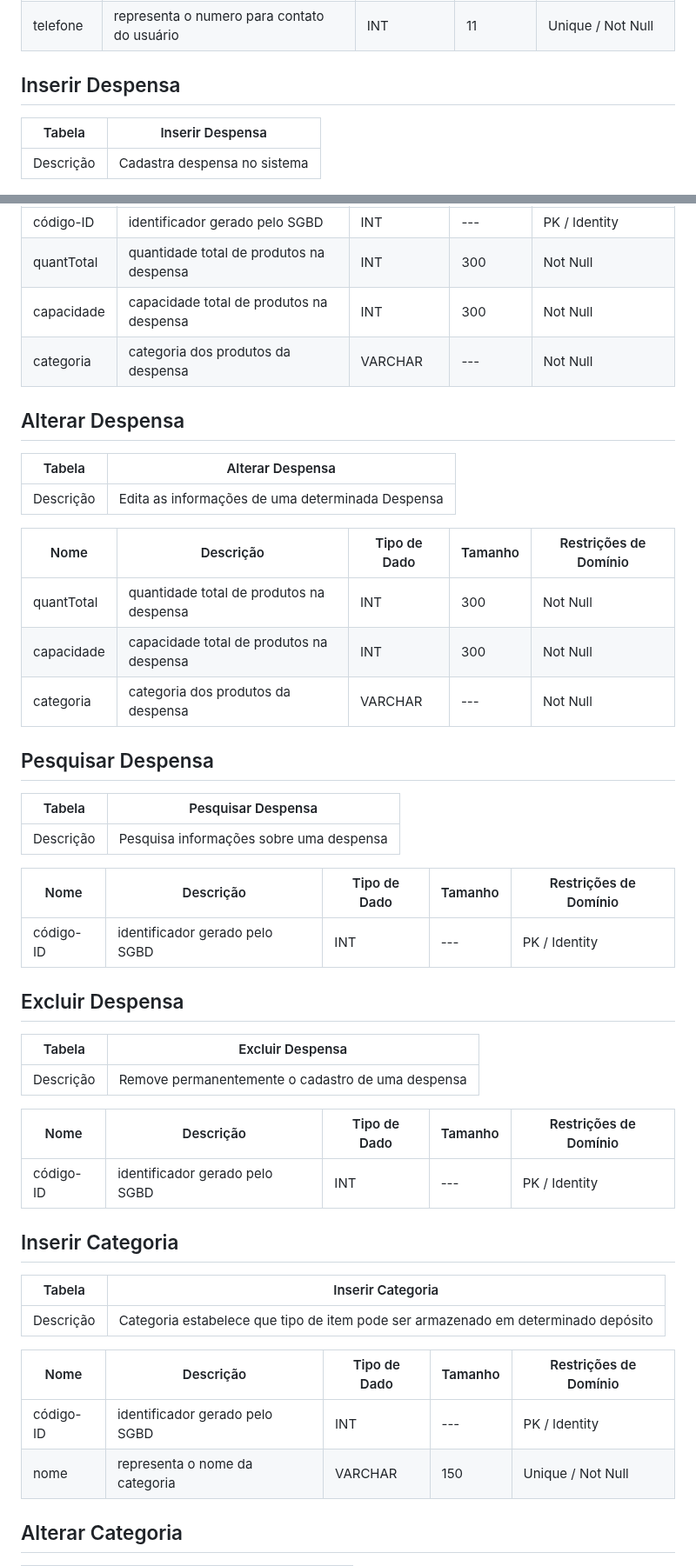
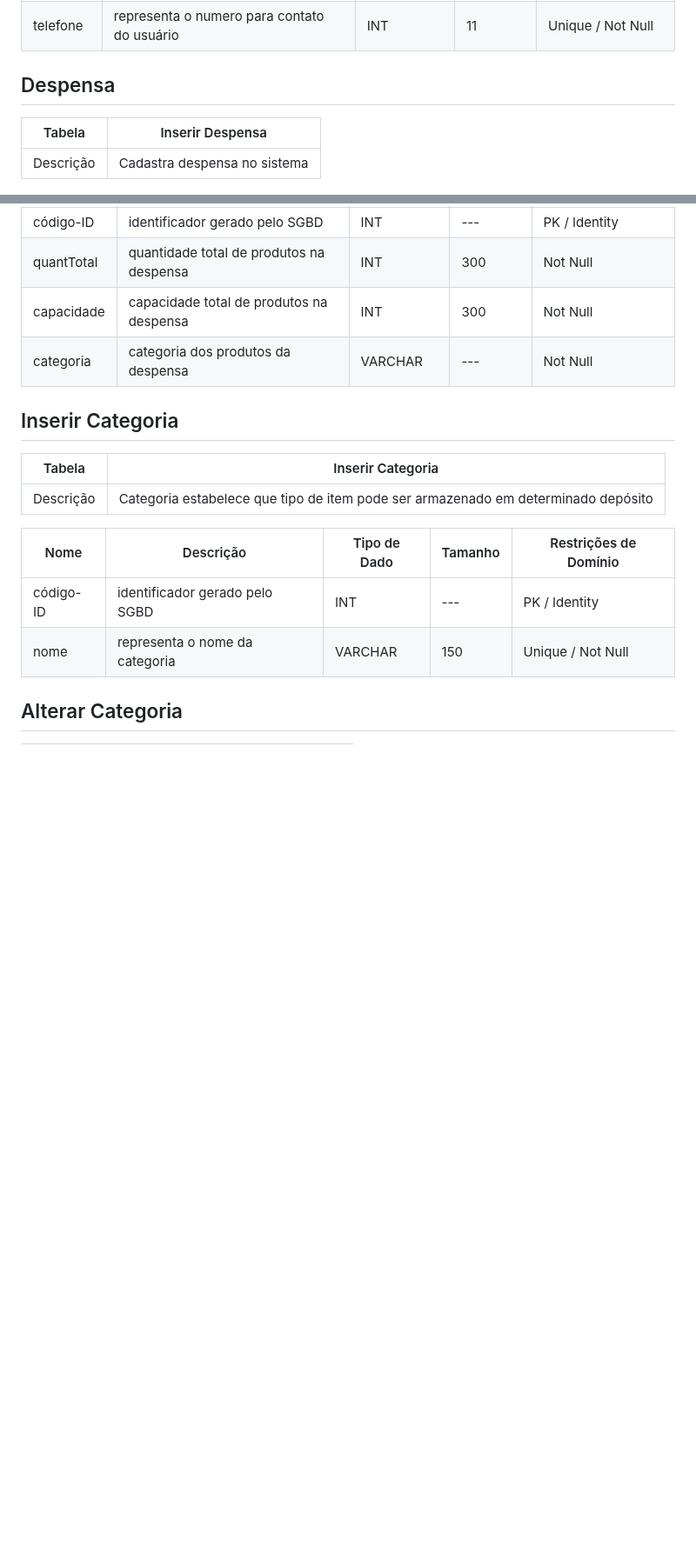
Before and after one commit to daviddevolin/SigDespensa, a Markdown page: docs/DataDiagram/data-dictionary.md, 2 parts joined by grey strips. Shown at 87% size. Drawn GitHub-style; blank space fills up the shorter version.

Commit message:
doc: Update data-dicionary
update depensa

```diff
--- a/docs/DataDiagram/data-dictionary.md
+++ b/docs/DataDiagram/data-dictionary.md
@@ -17,7 +16,7 @@
 | telefone      | representa o numero para contato do usuário | INT      | 11      | Unique / Not Null             |
 
 
-## Inserir Despensa
+## Despensa
 
 |   Tabela   | Inserir Despensa  |
 | ---------- | ------------- |
@@ -29,38 +28,6 @@
 | quantTotal          | quantidade total de produtos na despensa                               | INT          | 300     | Not Null       |
 | capacidade          | capacidade total de produtos na despensa                               | INT          | 300     | Not Null         |
 | categoria          | categoria dos produtos da despensa                               | VARCHAR          | ---    | Not Null         |
-
-## Alterar Despensa
-
-|   Tabela   | Alterar Despensa  |
-| ---------- | ------------- |
-| Descrição  | Edita as informações de uma determinada Despensa|
-
-|  Nome         | Descrição                                                    | Tipo de Dado | Tamanho | Restrições de Domínio |
-| ------------- | ------------------------------------------------------------ | ------------ | ------- | --------------------- |
-| quantTotal          | quantidade total de produtos na despensa                               | INT          | 300     | Not Null       |
-| capacidade          | capacidade total de produtos na despensa                               | INT          | 300     | Not Null         |
-| categoria          | categoria dos produtos da despensa                               | VARCHAR          | ---    | Not Null         |
-
-## Pesquisar Despensa
-
-|   Tabela   | Pesquisar Despensa  |
-| ---------- | ------------- |
-| Descrição  | Pesquisa informações sobre uma despensa|
-
-|  Nome         | Descrição                                                    | Tipo de Dado | Tamanho | Restrições de Domínio |
-| ------------- | ------------------------------------------------------------ | ------------ | ------- | --------------------- |
-| código-ID          | identificador gerado pelo SGBD                               | INT          | ---     | PK / Identity         ||
-
-## Excluir Despensa
-
-|   Tabela   | Excluir Despensa  |
-| ---------- | ------------- |
-| Descrição  |Remove permanentemente o cadastro de uma despensa|
-
-|  Nome         | Descrição                                                    | Tipo de Dado | Tamanho | Restrições de Domínio |
-| ------------- | ------------------------------------------------------------ | ------------ | ------- | --------------------- |
-| código-ID          | identificador gerado pelo SGBD                               | INT          | ---     | PK / Identity         ||
 
 ## Inserir Categoria
 
```
Also changed, not shown: other parts of docs/DataDiagram/data-dictionary.md (+0 -1 lines).
